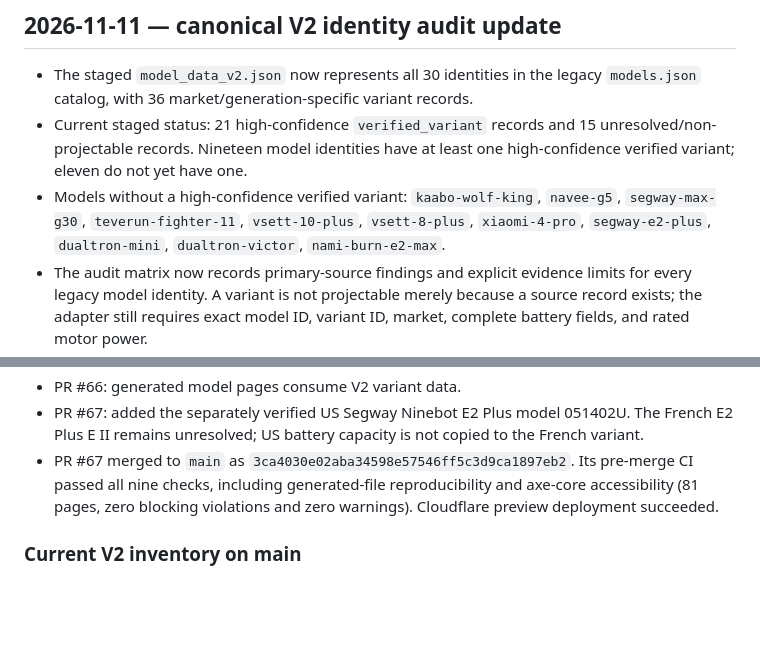
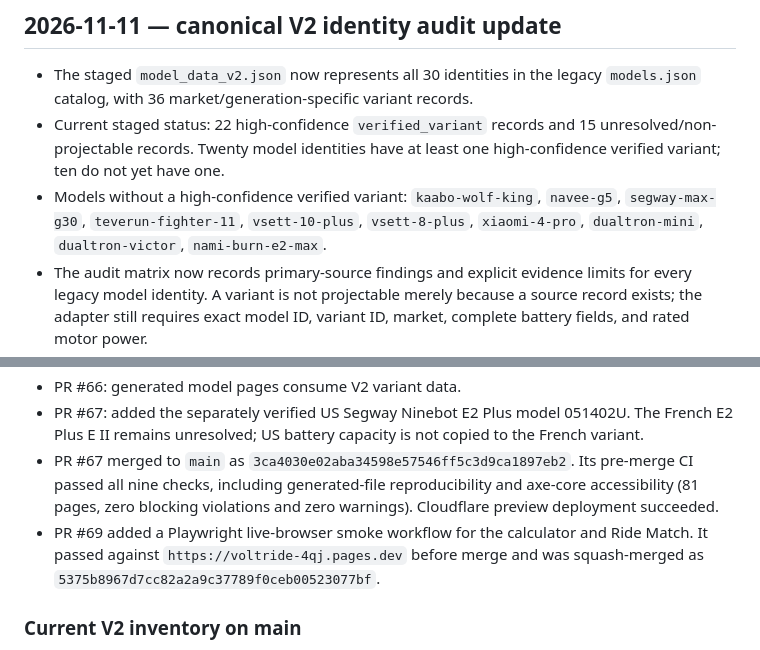
Before and after one commit to rikobn10-cyber/voltride, a Markdown page: docs/VOLTRIDE_STATUS_AND_ROADMAP.md, 2 parts joined by grey strips. Drawn GitHub-style; blank space fills up the shorter version.

Commit message:
docs: record live smoke merge and corrected V2 inventory

```diff
--- a/docs/VOLTRIDE_STATUS_AND_ROADMAP.md
+++ b/docs/VOLTRIDE_STATUS_AND_ROADMAP.md
@@ -158,8 +158,8 @@ The default display currency is now selected from the browser's regional locale,
 ## 2026-11-11 — canonical V2 identity audit update
 
 - The staged `model_data_v2.json` now represents all 30 identities in the legacy `models.json` catalog, with 36 market/generation-specific variant records.
-- Current staged status: 21 high-confidence `verified_variant` records and 15 unresolved/non-projectable records. Nineteen model identities have at least one high-confidence verified variant; eleven do not yet have one.
-- Models without a high-confidence verified variant: `kaabo-wolf-king`, `navee-g5`, `segway-max-g30`, `teverun-fighter-11`, `vsett-10-plus`, `vsett-8-plus`, `xiaomi-4-pro`, `segway-e2-plus`, `dualtron-mini`, `dualtron-victor`, `nami-burn-e2-max`.
+- Current staged status: 22 high-confidence `verified_variant` records and 15 unresolved/non-projectable records. Twenty model identities have at least one high-confidence verified variant; ten do not yet have one.
+- Models without a high-confidence verified variant: `kaabo-wolf-king`, `navee-g5`, `segway-max-g30`, `teverun-fighter-11`, `vsett-10-plus`, `vsett-8-plus`, `xiaomi-4-pro`, `dualtron-mini`, `dualtron-victor`, `nami-burn-e2-max`.
 - The audit matrix now records primary-source findings and explicit evidence limits for every legacy model identity. A variant is not projectable merely because a source record exists; the adapter still requires exact model ID, variant ID, market, complete battery fields, and rated motor power.
 - PR #61 (Ecoxtrem Bison GT and M41 exact variants) was merged to main as `edc720f55159fd1ee3342c7713c35067c4c39c95`. Main-branch Site checks and Live site check both passed after deployment.
 - PR #62 stages the full 30-identity V2 inventory, adds Xiaomi Essential and Segway E2 Plus evidence, records the remaining Dualtron/NAMI findings, and adds adapter regression tests. No production consumer or legacy catalog change is included. Full CI is required before merge.
@@ -189,6 +189,7 @@ This section supersedes earlier roadmap statements above that said the calculato
 - PR #66: generated model pages consume V2 variant data.
 - PR #67: added the separately verified US Segway Ninebot E2 Plus model 051402U. The French E2 Plus E II remains unresolved; US battery capacity is not copied to the French variant.
 - PR #67 merged to `main` as `3ca4030e02aba34598e57546ff5c3d9ca1897eb2`. Its pre-merge CI passed all nine checks, including generated-file reproducibility and axe-core accessibility (81 pages, zero blocking violations and zero warnings). Cloudflare preview deployment succeeded.
+- PR #69 added a Playwright live-browser smoke workflow for the calculator and Ride Match. It passed against `https://voltride-4qj.pages.dev` before merge and was squash-merged as `5375b8967d7cc82a2a9c37789f0ceb00523077bf`.
 
 ### Current V2 inventory on main
 - 30 model identities, 37 market/generation-specific variant records.
```
Also changed, not shown: other parts of docs/VOLTRIDE_STATUS_AND_ROADMAP.md (+41 -0 lines).
